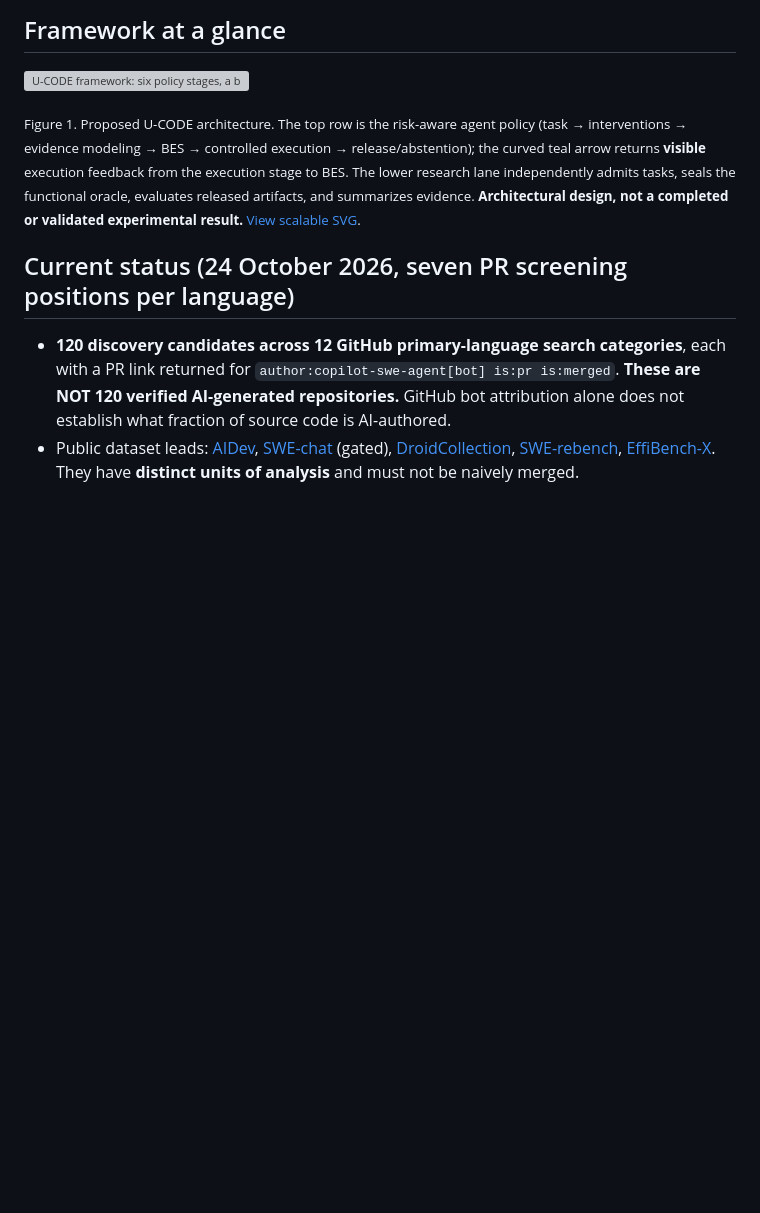
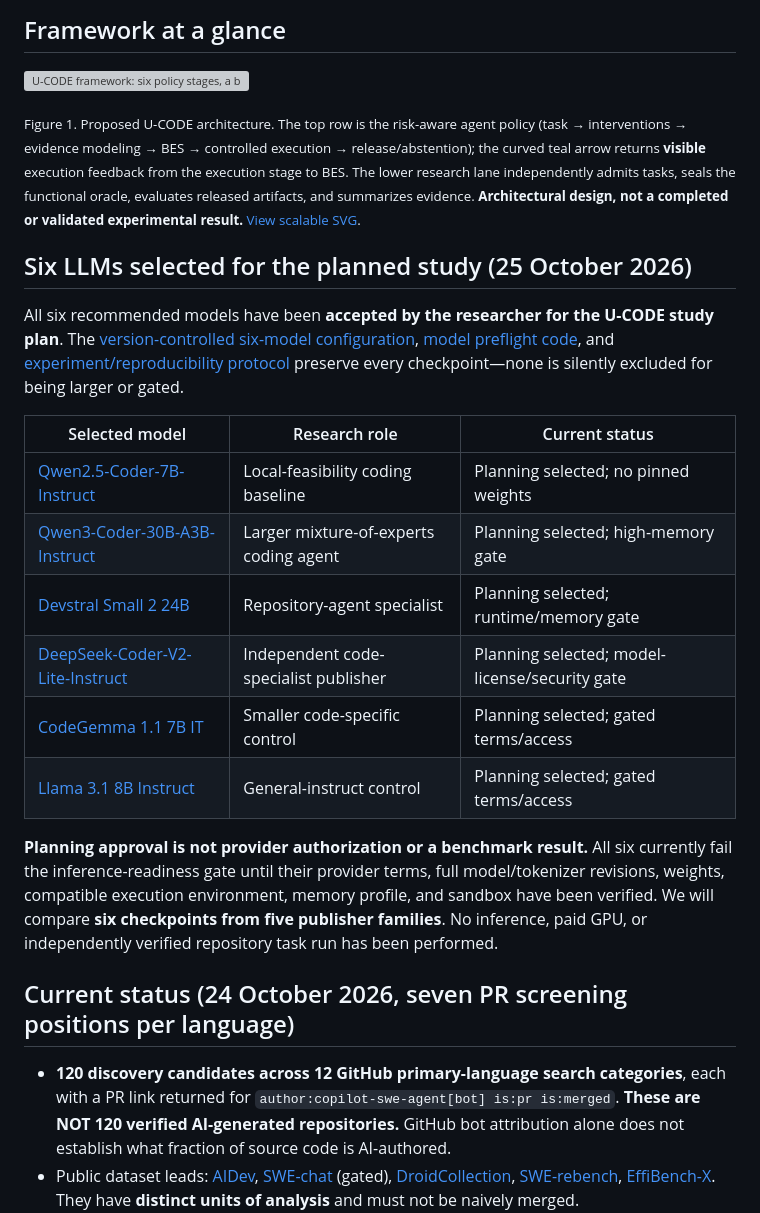
Before and after one commit to Rocky5502/U-CODE, a Markdown page: README.md, the part around the change. Drawn GitHub-style; blank space fills up the shorter version; grey boxes are pictures that could not be loaded.

Commit message:
docs: show all six researcher-selected LLMs and publication figure in project README

```diff
--- a/README.md
+++ b/README.md
@@ -11,6 +11,21 @@ U-CODE studies **when a software engineering agent should test, retrieve context
 ![U-CODE framework: six policy stages, a bounded feedback loop, and an independently sealed evaluation lane](docs/figures/ucode-framework.svg)
 
 <sub>Figure 1. Proposed U-CODE architecture. The top row is the risk-aware agent policy (task → interventions → evidence modeling → BES → controlled execution → release/abstention); the curved teal arrow returns **visible** execution feedback from the execution stage to BES. The lower research lane independently admits tasks, seals the functional oracle, evaluates released artifacts, and summarizes evidence. **Architectural design, not a completed or validated experimental result.** [View scalable SVG](docs/figures/ucode-framework.svg).</sub>
+
+## Six LLMs selected for the planned study (25 October 2026)
+
+All six recommended models have been **accepted by the researcher for the U-CODE study plan**. The [version-controlled six-model configuration](configs/accepted_six_model_study_2026-10-25.json), [model preflight code](src/ucode/model_readiness.py), and [experiment/reproducibility protocol](docs/SIX_MODEL_STUDY_PLAN_2026-10-25.md) preserve every checkpoint—none is silently excluded for being larger or gated.
+
+| Selected model | Research role | Current status |
+|---|---|---|
+| [Qwen2.5-Coder-7B-Instruct](https://huggingface.co/Qwen/Qwen2.5-Coder-7B-Instruct) | Local-feasibility coding baseline | Planning selected; no pinned weights |
+| [Qwen3-Coder-30B-A3B-Instruct](https://huggingface.co/Qwen/Qwen3-Coder-30B-A3B-Instruct) | Larger mixture-of-experts coding agent | Planning selected; high-memory gate |
+| [Devstral Small 2 24B](https://huggingface.co/mistralai/Devstral-Small-2-24B-Instruct-2512) | Repository-agent specialist | Planning selected; runtime/memory gate |
+| [DeepSeek-Coder-V2-Lite-Instruct](https://huggingface.co/deepseek-ai/DeepSeek-Coder-V2-Lite-Instruct) | Independent code-specialist publisher | Planning selected; model-license/security gate |
+| [CodeGemma 1.1 7B IT](https://huggingface.co/google/codegemma-1.1-7b-it) | Smaller code-specific control | Planning selected; gated terms/access |
+| [Llama 3.1 8B Instruct](https://huggingface.co/meta-llama/Llama-3.1-8B-Instruct) | General-instruct control | Planning selected; gated terms/access |
+
+**Planning approval is not provider authorization or a benchmark result.** All six currently fail the inference-readiness gate until their provider terms, full model/tokenizer revisions, weights, compatible execution environment, memory profile, and sandbox have been verified. We will compare **six checkpoints from five publisher families**. No inference, paid GPU, or independently verified repository task run has been performed.
 
 ## Current status (24 October 2026, seven PR screening positions per language)
 
```
